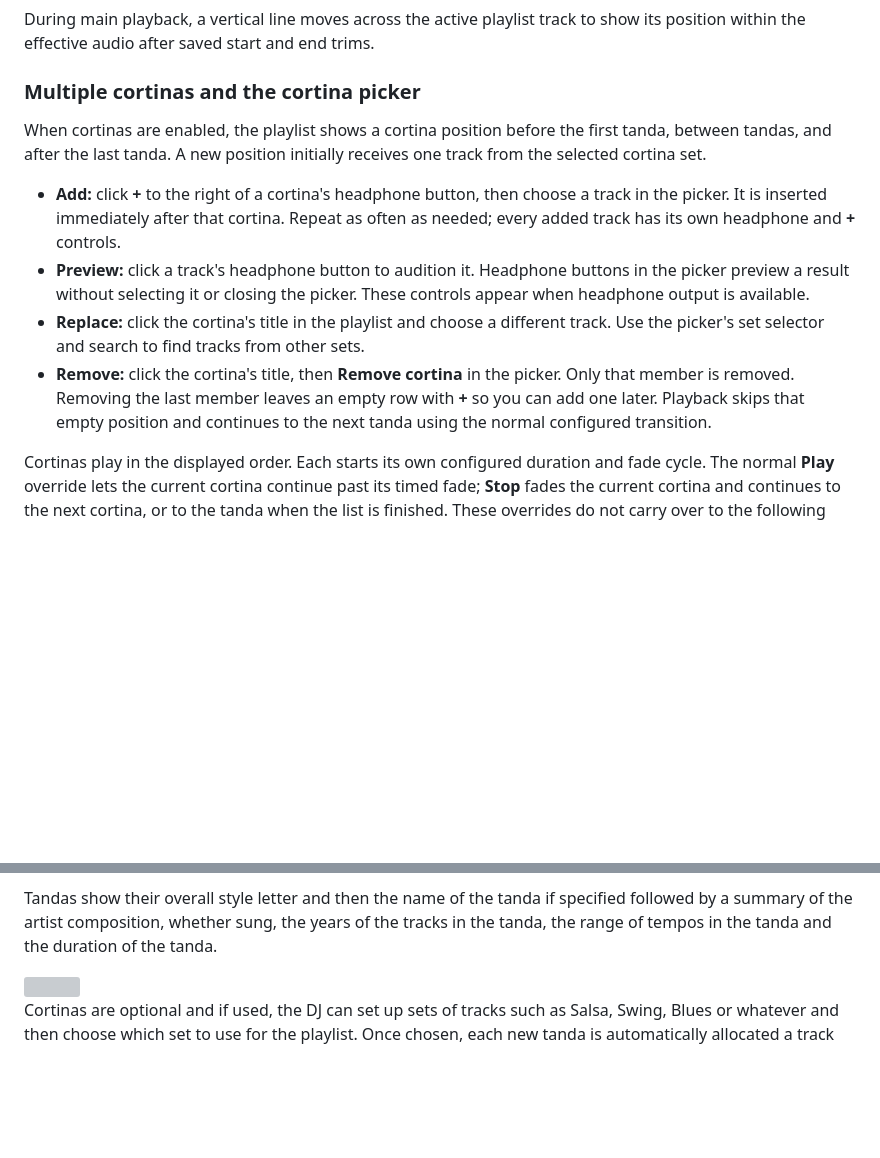
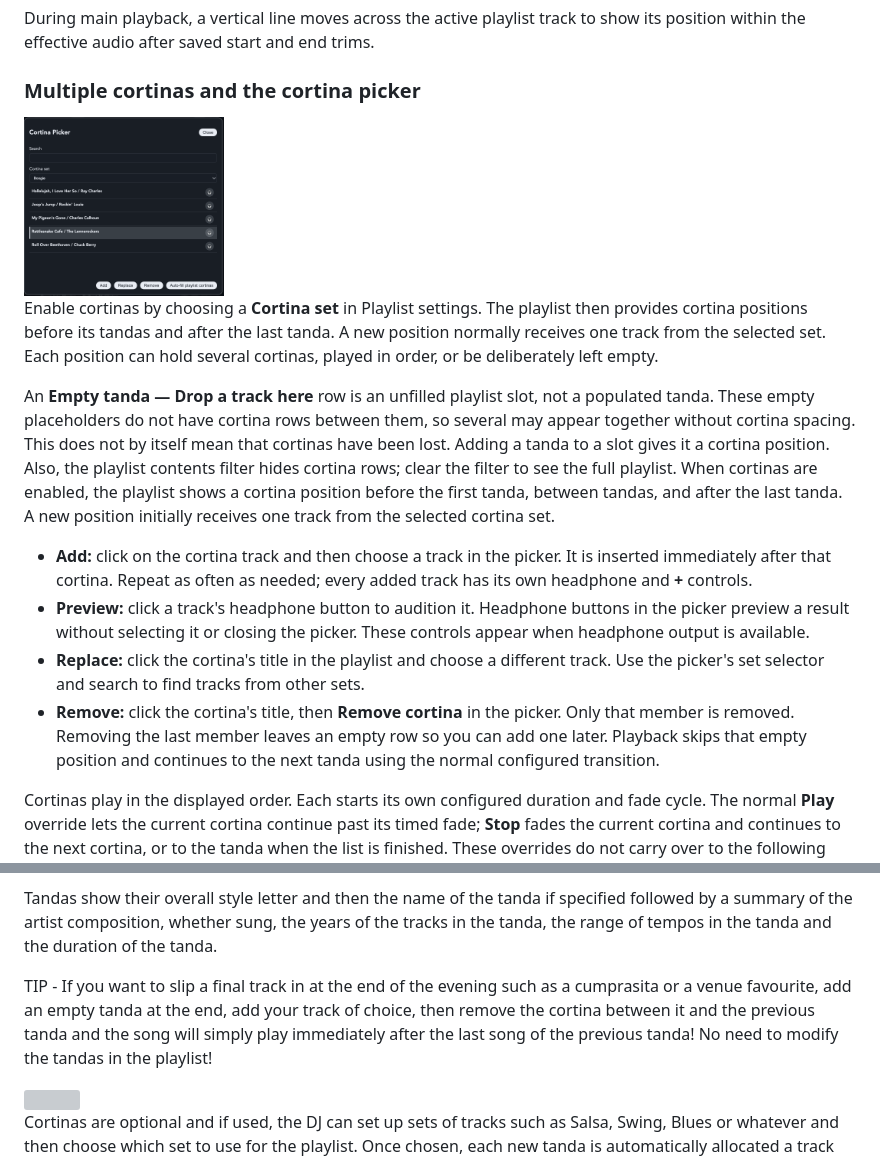
Before and after one commit to davidgoddard/tanda-forge, a Markdown page: docs/user-guide.md, 2 parts joined by grey strips. GitHub-like rendering; pictures changed too: images/user-guide/cortina-picker.png (added); blank space fills up the shorter version; grey boxes are pictures that could not be loaded.

Commit message:
Final tweaks to cortinas

```diff
--- a/docs/user-guide.md
+++ b/docs/user-guide.md
@@ -205,11 +205,24 @@ to show its position within the effective audio after saved start and end trims.
 
 ### Multiple cortinas and the cortina picker
 
+<img src="../images/user-guide/cortina-picker.png" width="200px">
+
+Enable cortinas by choosing a **Cortina set** in Playlist settings. The playlist
+then provides cortina positions before its tandas and after the last tanda.
+A new position normally receives one track from the selected set. Each position
+can hold several cortinas, played in order, or be deliberately left empty.
+
+An **Empty tanda — Drop a track here** row is an unfilled playlist slot, not a
+populated tanda. These empty placeholders do not have cortina rows between them,
+so several may appear together without cortina spacing. This does not by itself
+mean that cortinas have been lost. Adding a tanda to a slot gives it a cortina
+position. Also, the playlist contents filter hides cortina rows; clear the
+filter to see the full playlist.
 When cortinas are enabled, the playlist shows a cortina position before the
 first tanda, between tandas, and after the last tanda. A new position initially
 receives one track from the selected cortina set.
 
-- **Add:** click **+** to the right of a cortina's headphone button, then choose
+- **Add:** click on the cortina track and then choose
   a track in the picker. It is inserted immediately after that cortina. Repeat
   as often as needed; every added track has its own headphone and **+** controls.
 - **Preview:** click a track's headphone button to audition it. Headphone buttons
@@ -219,7 +232,7 @@ receives one track from the selected cortina set.
   track. Use the picker's set selector and search to find tracks from other sets.
 - **Remove:** click the cortina's title, then **Remove cortina** in the picker.
   Only that member is removed. Removing the last member leaves an empty row
-  with **+** so you can add one later. Playback skips that empty position and
+  so you can add one later. Playback skips that empty position and
   continues to the next tanda using the normal configured transition.
 
 Cortinas play in the displayed order. Each starts its own configured duration
@@ -240,6 +253,8 @@ positions. With **Include cortinas** selected, M3U export writes every cortina
 in order; M3U import still treats those entries as standalone tracks.
 
 Tandas show their overall style letter and then the name of the tanda if specified followed by a summary of the artist composition, whether sung, the years of the tracks in the tanda, the range of tempos in the tanda and the duration of the tanda.
+
+TIP - If you want to slip a final track in at the end of the evening such as a cumprasita or a venue favourite, add an empty tanda at the end, add your track of choice, then remove the cortina between it and the previous tanda and the song will simply play immediately after the last song of the previous tanda!  No need to modify the tandas in the playlist!
 
 <img src="../images/user-guide/05-playlist.png" width="400px">
 
```
Also changed, not shown: 13 other files.
